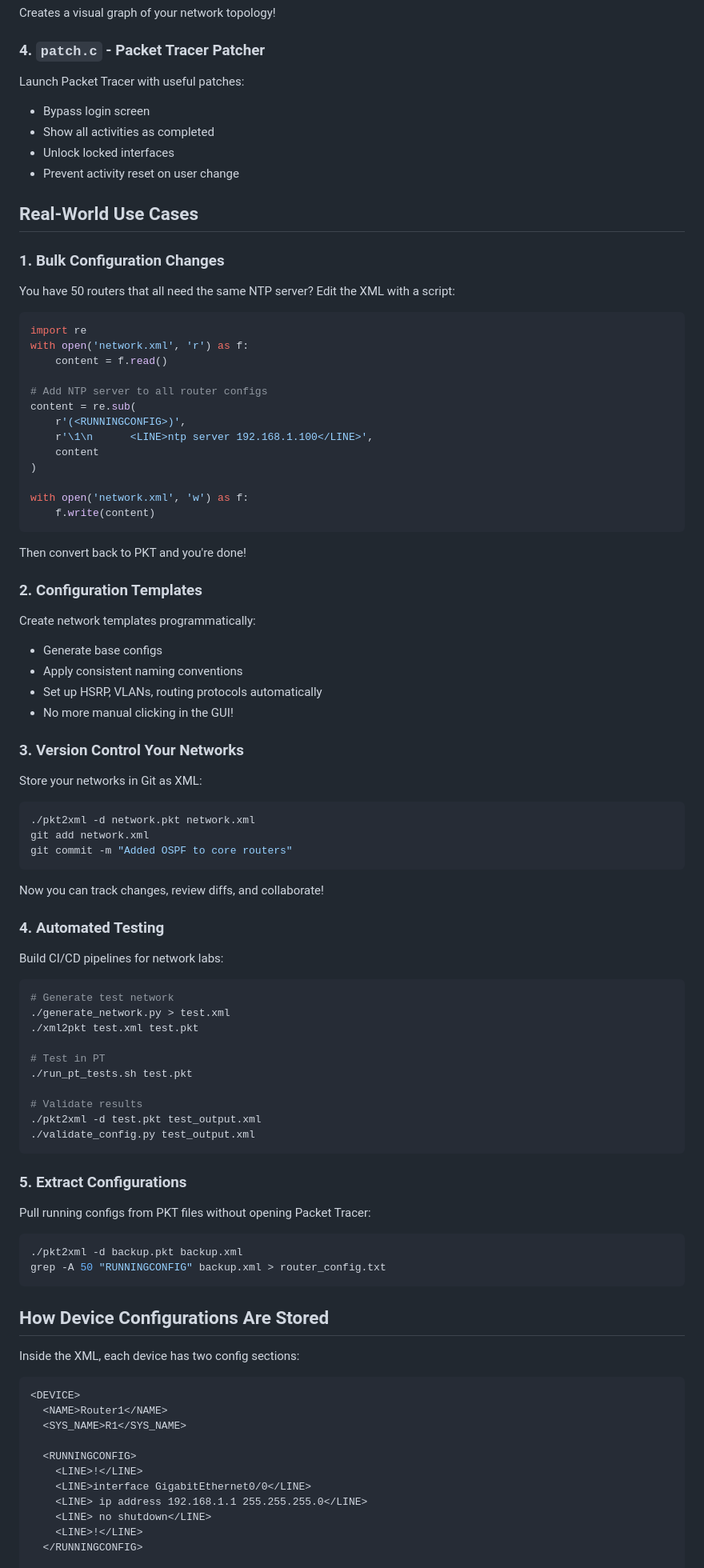
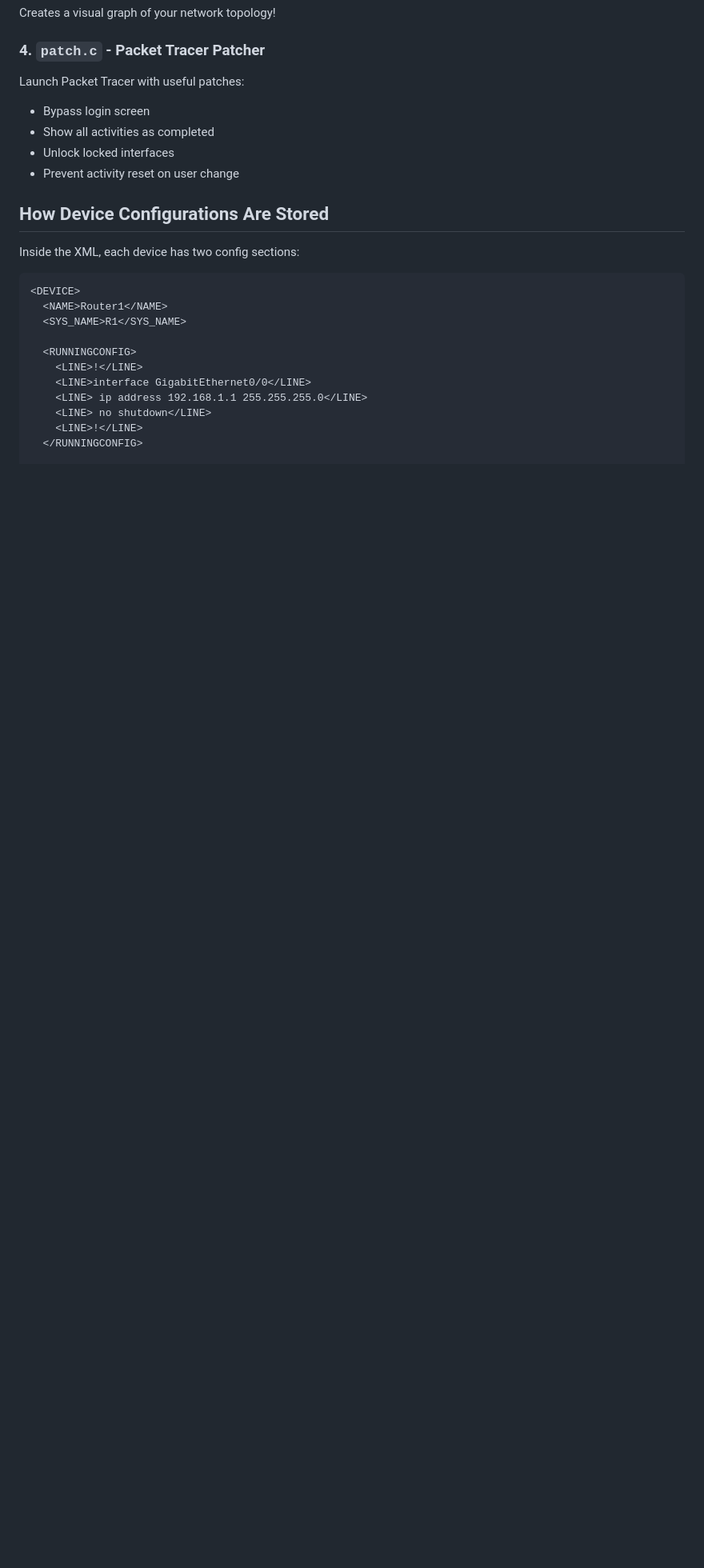
Before and after one commit to orgithu/projects, a Markdown page: pka2xml/README.md, the part around one of its changes. Shown at 80% size. GitHub-like rendering; blank space fills up the shorter version.

````diff
--- a/pka2xml/README.md
+++ b/pka2xml/README.md
@@ -160,68 +147,6 @@ Launch Packet Tracer with useful patches:
 - Unlock locked interfaces
 - Prevent activity reset on user change
 
-## Real-World Use Cases
-
-### 1. Bulk Configuration Changes
-You have 50 routers that all need the same NTP server? Edit the XML with a script:
-
-```python
-import re
-with open('network.xml', 'r') as f:
-    content = f.read()
-
-# Add NTP server to all router configs
-content = re.sub(
-    r'(<RUNNINGCONFIG>)',
-    r'\1\n      <LINE>ntp server 192.168.1.100</LINE>',
-    content
-)
-
-with open('network.xml', 'w') as f:
-    f.write(content)
-```
-
-Then convert back to PKT and you're done!
-
-### 2. Configuration Templates
-Create network templates programmatically:
-- Generate base configs
-- Apply consistent naming conventions
-- Set up HSRP, VLANs, routing protocols automatically
-- No more manual clicking in the GUI!
-
-### 3. Version Control Your Networks
-Store your networks in Git as XML:
-```bash
-./pkt2xml -d network.pkt network.xml
-git add network.xml
-git commit -m "Added OSPF to core routers"
-```
-
-Now you can track changes, review diffs, and collaborate!
-
-### 4. Automated Testing
-Build CI/CD pipelines for network labs:
-```bash
-# Generate test network
-./generate_network.py > test.xml
-./xml2pkt test.xml test.pkt
-
-# Test in PT
-./run_pt_tests.sh test.pkt
-
-# Validate results
-./pkt2xml -d test.pkt test_output.xml
-./validate_config.py test_output.xml
-```
-
-### 5. Extract Configurations
-Pull running configs from PKT files without opening Packet Tracer:
-
-```bash
-./pkt2xml -d backup.pkt backup.xml
-grep -A 50 "RUNNINGCONFIG" backup.xml > router_config.txt
-```
 
 ## How Device Configurations Are Stored
 
````
Also changed, not shown: other parts of pka2xml/README.md (+5 -108 lines).
